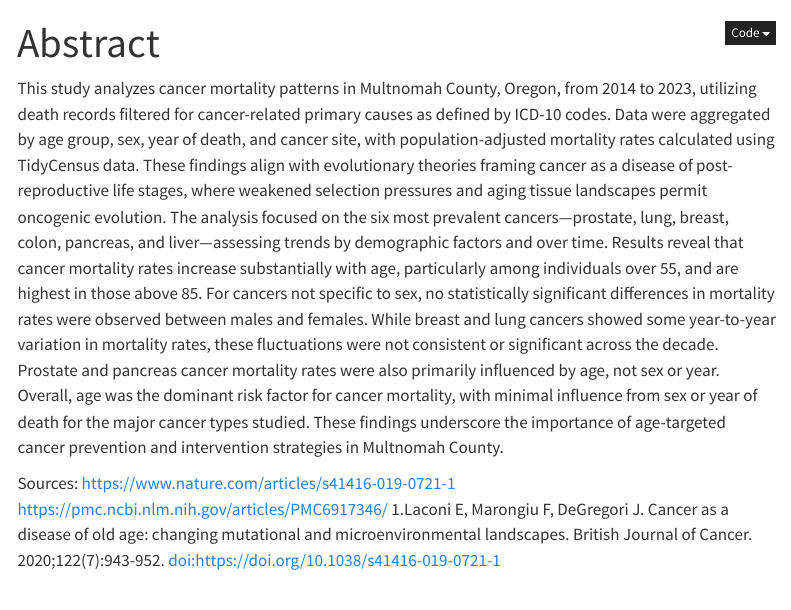
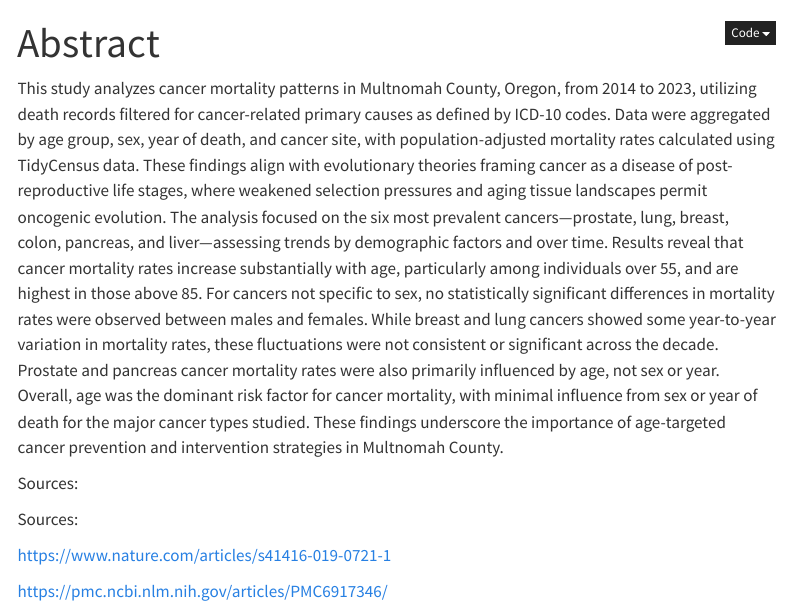
Before and after one commit to Data-Sci-245-Sp25/ageCancer, a Quarto document (abstract.qmd): the page in a window 1100 px wide, from its top. Rendered offline with R 4.5, knitr and Pandoc in place of Quarto, with nearby package versions; menus at the side of the page are left out.

Commit message:
abstract sources

```diff
--- a/abstract.qmd
+++ b/abstract.qmd
@@ -31,8 +31,10 @@ with minimal influence from sex or year of death for the major cancer
 types studied. These findings underscore the importance of age-targeted
 cancer prevention and intervention strategies in Multnomah County.
 
-Sources: https://www.nature.com/articles/s41416-019-0721-1
-https://pmc.ncbi.nlm.nih.gov/articles/PMC6917346/ 1.Laconi E, Marongiu
-F, DeGregori J. Cancer as a disease of old age: changing mutational and
-microenvironmental landscapes. British Journal of Cancer.
-2020;122(7):943-952. doi:https://doi.org/10.1038/s41416-019-0721-1
+Sources:
+
+Sources:
+
+<https://www.nature.com/articles/s41416-019-0721-1>
+
+<https://pmc.ncbi.nlm.nih.gov/articles/PMC6917346/>
```
Also changed, not shown: background.qmd (+0 -6 lines), docs/search.json, 1 other file.
